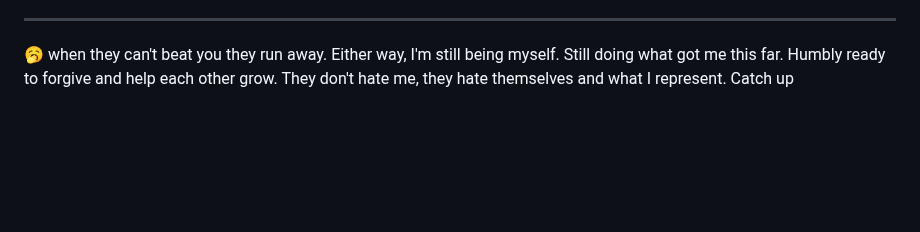
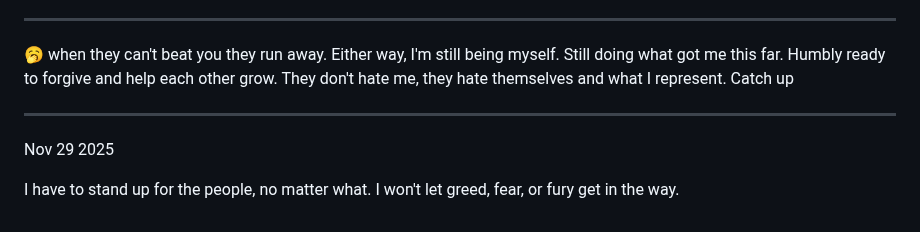
Before and after one commit to Caia-Tech/the-burden, a Markdown page: self.md, the part around the change. Drawn GitHub-style; blank space fills up the shorter version.

```diff
--- a/self.md
+++ b/self.md
@@ -87,3 +87,11 @@ STATE (gov) I am telling the truth. I can narrow my ask. I can forgive a lot of
 
 🥱 when they can't beat you they run away. Either way, I'm still being myself. Still doing what got me this far. Humbly ready to forgive and help each other grow.
 They don't hate me, they hate themselves and what I represent. Catch up
+
+
+--------
+
+
+Nov 29 2025
+
+I have to stand up for the people, no matter what. I won't let greed, fear, or fury get in the way.
```
